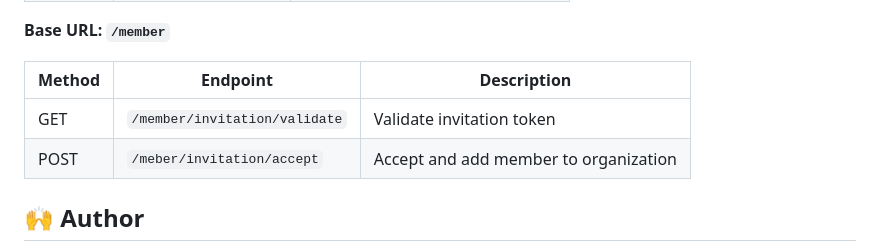
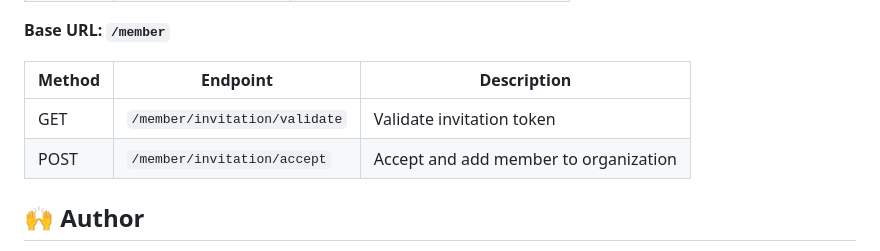
Before and after one commit to MukeshSwain/task-manager-microservices, a Markdown page: README.md, the part around the change. Drawn GitHub-style.

```diff
--- a/README.md
+++ b/README.md
@@ -125,7 +125,7 @@ Below is a high-level overview of the core API endpoints for each service. Full
 | Method | Endpoint                      | Description                           |
 |--------|-------------------------------|---------------------------------------|
 | GET    | `/member/invitation/validate` | Validate invitation token             |
-| POST   | `/meber/invitation/accept`    | Accept and add member to organization |
+| POST   | `/member/invitation/accept`   | Accept and add member to organization |
 
 
 
```
